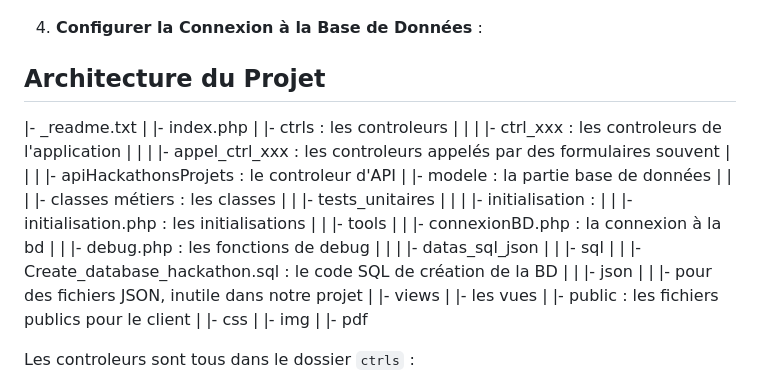
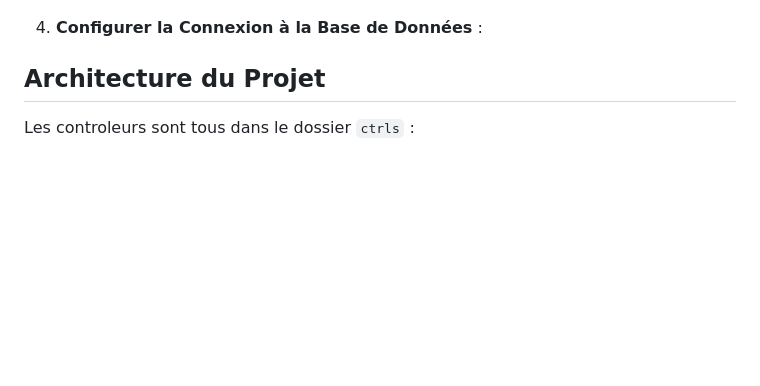
Before and after one commit to MaraimBouhassoune/ProjetHackathon, a Markdown page: README.md, the part around the change. Rendered like a GitHub page; blank space fills up the shorter version.

```diff
--- a/README.md
+++ b/README.md
@@ -41,43 +41,6 @@ Développement d’une application web pour gérer les étapes d’organisation
 
 ## Architecture du Projet
 
-|- _readme.txt
-|
-|- index.php
-|
-|- ctrls : les controleurs
-|   |
-|   |- ctrl_xxx : les controleurs de l'application
-|   |
-|   |- appel_ctrl_xxx : les controleurs appelés par des formulaires souvent
-|   |
-|   |- apiHackathonsProjets : le controleur d'API
-|
-|- modele : la partie base de données
-|   |
-|   |- classes métiers : les classes
-|   |   |- tests_unitaires
-|   |
-|   |- initialisation :
-|   |   |- initialisation.php : les initialisations
-|   |   |- tools
-|   |       |- connexionBD.php : la connexion à la bd
-|   |       |- debug.php : les fonctions de debug
-|   |
-|   |- datas_sql_json
-|   |   |- sql
-|   |       |- Create_database_hackathon.sql : le code SQL de création de la BD
-|   |   |- json
-|   |       |- pour des fichiers JSON, inutile dans notre projet
-|
-|- views
-|   |- les vues
-|
-|- public : les fichiers publics pour le client
-|   |- css
-|   |- img
-|   |- pdf
-
 Les controleurs sont tous dans le dossier `ctrls` :
 - L'index appelle le controleur d'accueil.
 - Tous les includes utilisent `../` pour accéder à la racine.
```
